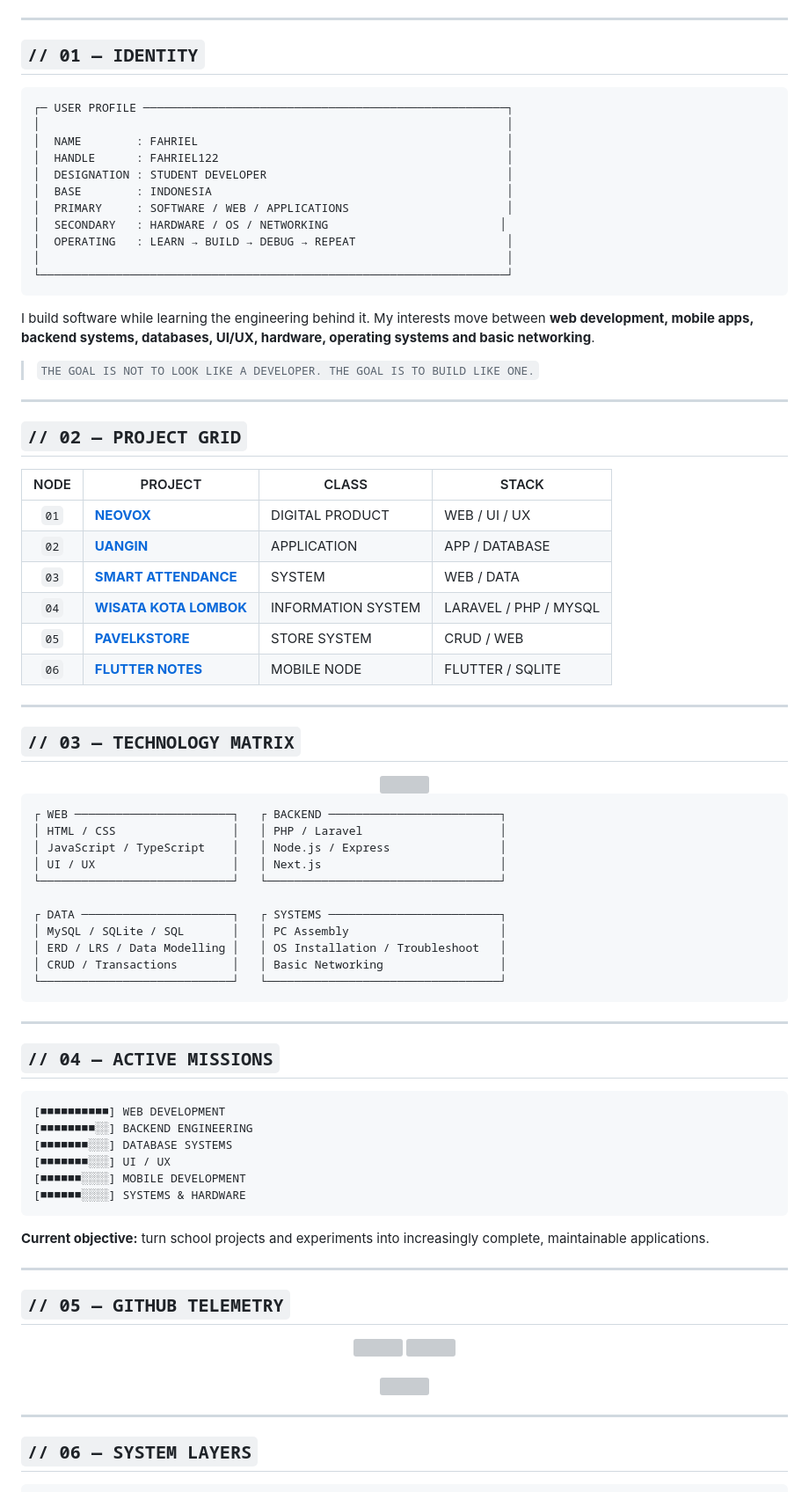
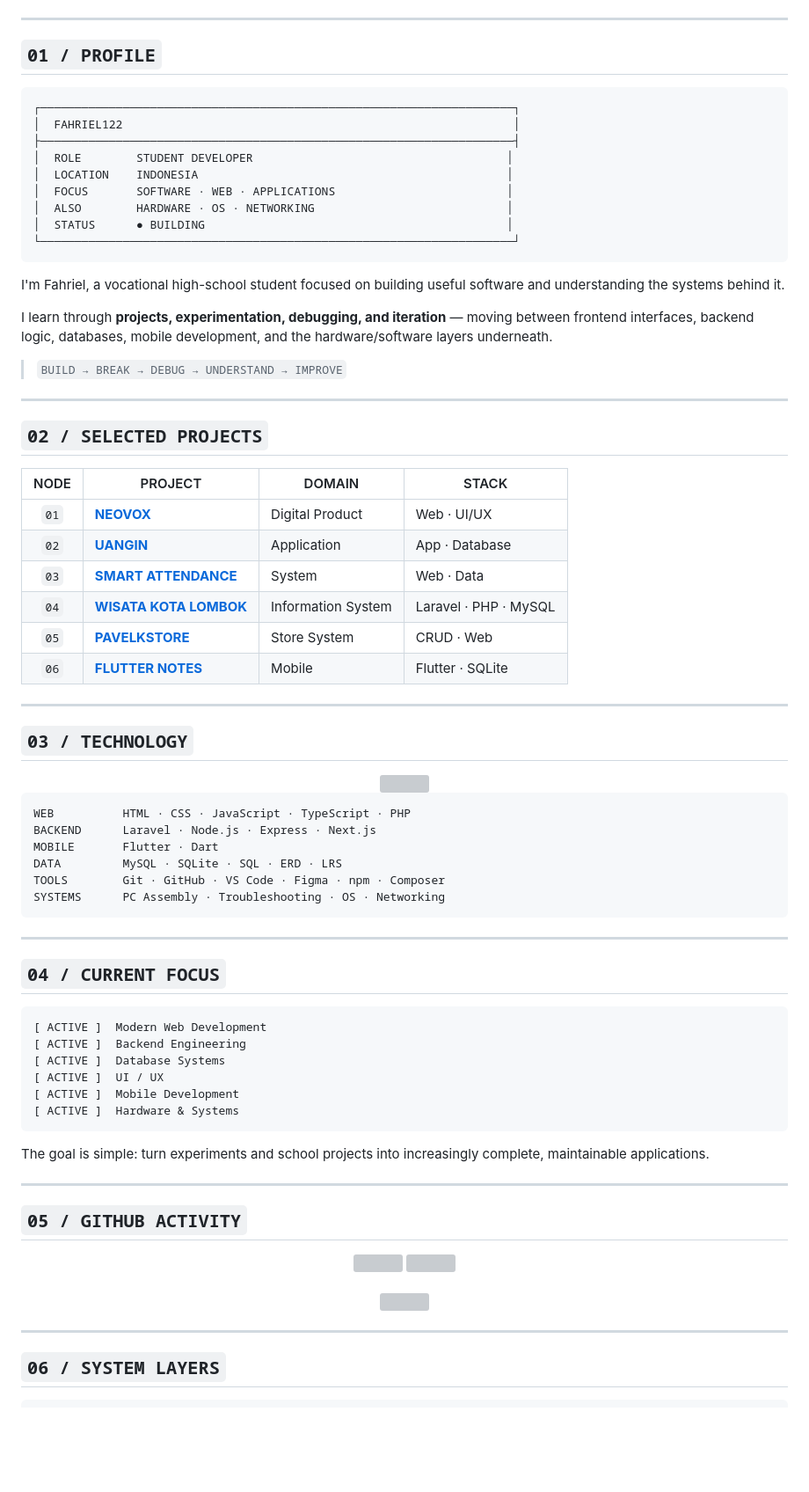
Before and after one commit to FAHRIEL122/FAHRIEL122, a Markdown page: README.md, the part around one of its changes. Shown at 88% size. Rendered like a GitHub page; blank space fills up the shorter version; grey boxes are pictures that could not be loaded.

Commit message:
design: refine README into futuristic developer portfolio

````diff
--- a/README.md
+++ b/README.md
@@ -35,78 +16,73 @@
 
 ---
 
-## `// 01 — IDENTITY`
+## `01 / PROFILE`
 
 ```text
-┌─ USER PROFILE ─────────────────────────────────────────────────────┐
-│                                                                    │
-│  NAME        : FAHRIEL                                             │
-│  HANDLE      : FAHRIEL122                                          │
-│  DESIGNATION : STUDENT DEVELOPER                                   │
-│  BASE        : INDONESIA                                           │
-│  PRIMARY     : SOFTWARE / WEB / APPLICATIONS                       │
-│  SECONDARY   : HARDWARE / OS / NETWORKING                         │
-│  OPERATING   : LEARN → BUILD → DEBUG → REPEAT                      │
-│                                                                    │
-└────────────────────────────────────────────────────────────────────┘
+┌─────────────────────────────────────────────────────────────────────┐
+│  FAHRIEL122                                                         │
+├─────────────────────────────────────────────────────────────────────┤
+│  ROLE        STUDENT DEVELOPER                                     │
+│  LOCATION    INDONESIA                                             │
+│  FOCUS       SOFTWARE · WEB · APPLICATIONS                         │
+│  ALSO        HARDWARE · OS · NETWORKING                            │
+│  STATUS      ● BUILDING                                            │
+└─────────────────────────────────────────────────────────────────────┘
 ```
 
-I build software while learning the engineering behind it. My interests move between **web development, mobile apps, backend systems, databases, UI/UX, hardware, operating systems and basic networking**.
+I'm Fahriel, a vocational high-school student focused on building useful software and understanding the systems behind it.
 
-> `THE GOAL IS NOT TO LOOK LIKE A DEVELOPER. THE GOAL IS TO BUILD LIKE ONE.`
+I learn through **projects, experimentation, debugging, and iteration** — moving between frontend interfaces, backend logic, databases, mobile development, and the hardware/software layers underneath.
+
+> `BUILD → BREAK → DEBUG → UNDERSTAND → IMPROVE`
 
 ---
 
-## `// 02 — PROJECT GRID`
+## `02 / SELECTED PROJECTS`
 
-| NODE | PROJECT | CLASS | STACK |
+| NODE | PROJECT | DOMAIN | STACK |
 |:---:|---|---|---|
-| `01` | **[NEOVOX](https://github.com/FAHRIEL122/NEOVOX)** | DIGITAL PRODUCT | WEB / UI / UX |
-| `02` | **[UANGIN](https://github.com/FAHRIEL122/uangin)** | APPLICATION | APP / DATABASE |
-| `03` | **[SMART ATTENDANCE](https://github.com/FAHRIEL122/Smart-Attendance-System)** | SYSTEM | WEB / DATA |
-| `04` | **[WISATA KOTA LOMBOK](https://github.com/FAHRIEL122/WisataKotaLombok)** | INFORMATION SYSTEM | LARAVEL / PHP / MYSQL |
-| `05` | **[PAVELKSTORE](https://github.com/FAHRIEL122/PavelkStore)** | STORE SYSTEM | CRUD / WEB |
-| `06` | **[FLUTTER NOTES](https://github.com/FAHRIEL122/flutter_aplikasi_catatan_dan_penyimpanan)** | MOBILE NODE | FLUTTER / SQLITE |
+| `01` | **[NEOVOX](https://github.com/FAHRIEL122/NEOVOX)** | Digital Product | Web · UI/UX |
+| `02` | **[UANGIN](https://github.com/FAHRIEL122/uangin)** | Application | App · Database |
+| `03` | **[SMART ATTENDANCE](https://github.com/FAHRIEL122/Smart-Attendance-System)** | System | Web · Data |
+| `04` | **[WISATA KOTA LOMBOK](https://github.com/FAHRIEL122/WisataKotaLombok)** | Information System | Laravel · PHP · MySQL |
+| `05` | **[PAVELKSTORE](https://github.com/FAHRIEL122/PavelkStore)** | Store System | CRUD · Web |
+| `06` | **[FLUTTER NOTES](https://github.com/FAHRIEL122/flutter_aplikasi_catatan_dan_penyimpanan)** | Mobile | Flutter · SQLite |
 
 ---
 
-## `// 03 — TECHNOLOGY MATRIX`
+## `03 / TECHNOLOGY`
 
 <div align="center">
 <img src="https://skillicons.dev/icons?i=html,css,js,ts,php,dart,laravel,nodejs,express,nextjs,flutter,mysql,sqlite,git,github,vscode,figma&perline=9" />
 </div>
 
 ```text
-┌ WEB ───────────────────────┐   ┌ BACKEND ─────────────────────────┐
-│ HTML / CSS                 │   │ PHP / Laravel                    │
-│ JavaScript / TypeScript    │   │ Node.js / Express                │
-│ UI / UX                    │   │ Next.js                          │
-└────────────────────────────┘   └──────────────────────────────────┘
-
-┌ DATA ──────────────────────┐   ┌ SYSTEMS ─────────────────────────┐
-│ MySQL / SQLite / SQL       │   │ PC Assembly                      │
-│ ERD / LRS / Data Modelling │   │ OS Installation / Troubleshoot   │
-│ CRUD / Transactions        │   │ Basic Networking                 │
-└────────────────────────────┘   └──────────────────────────────────┘
+WEB          HTML · CSS · JavaScript · TypeScript · PHP
+BACKEND      Laravel · Node.js · Express · Next.js
+MOBILE       Flutter · Dart
+DATA         MySQL · SQLite · SQL · ERD · LRS
+TOOLS        Git · GitHub · VS Code · Figma · npm · Composer
+SYSTEMS      PC Assembly · Troubleshooting · OS · Networking
 ```
 
 ---
 
-## `// 04 — ACTIVE MISSIONS`
+## `04 / CURRENT FOCUS`
 
 ```text
-[■■■■■■■■■■] WEB DEVELOPMENT
-[■■■■■■■■░░] BACKEND ENGINEERING
-[■■■■■■■░░░] DATABASE SYSTEMS
-[■■■■■■■░░░] UI / UX
-[■■■■■■░░░░] MOBILE DEVELOPMENT
-[■■■■■■░░░░] SYSTEMS & HARDWARE
+[ ACTIVE ]  Modern Web Development
+[ ACTIVE ]  Backend Engineering
+[ ACTIVE ]  Database Systems
+[ ACTIVE ]  UI / UX
+[ ACTIVE ]  Mobile Development
+[ ACTIVE ]  Hardware & Systems
 ```
 
-**Current objective:** turn school projects and experiments into increasingly complete, maintainable applications.
+The goal is simple: turn experiments and school projects into increasingly complete, maintainable applications.
 
 ---
 
-## `// 05 — GITHUB TELEMETRY`
+## `05 / GITHUB ACTIVITY`
 
 <div align="center">
@@ -118,6 +94,6 @@ I build software while learning the engineering behind it. My interests move bet
 
 ---
 
-## `// 06 — SYSTEM LAYERS`
+## `06 / SYSTEM LAYERS`
 
 ```text
````
Also changed, not shown: other parts of README.md (+39 -77 lines).
